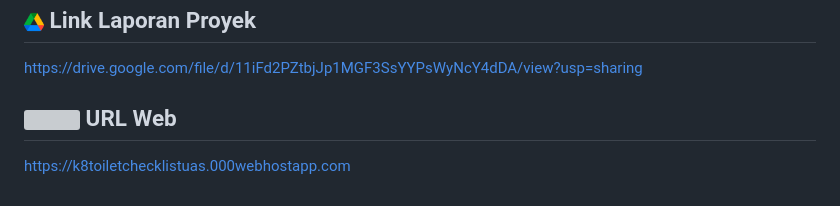
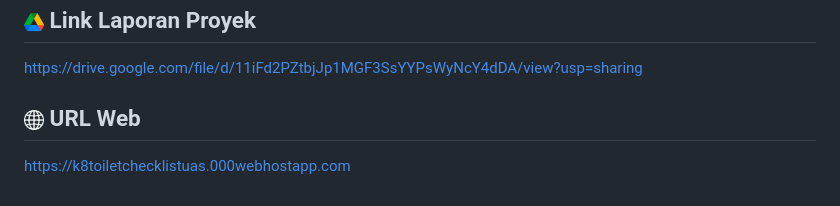
Before and after one commit to RafiMlnf/UAS-Checklist-Kebersihan-Toilet, a Markdown page: README.md, the part around the change. GitHub-like rendering; grey boxes are pictures that could not be loaded.

Commit message:
update: readme done

```diff
--- a/README.md
+++ b/README.md
@@ -76,5 +76,5 @@ https://youtu.be/gFzq38aTG-k
 ## <img src="img/google-drive.png" width=20> Link Laporan Proyek
 https://drive.google.com/file/d/11iFd2PZtbjJp1MGF3SsYYPsWyNcY4dDA/view?usp=sharing
 
-## <img src="img/web.png" width=20> URL Web
+## <img src="img/www.png" width=20> URL Web
 https://k8toiletchecklistuas.000webhostapp.com
```
